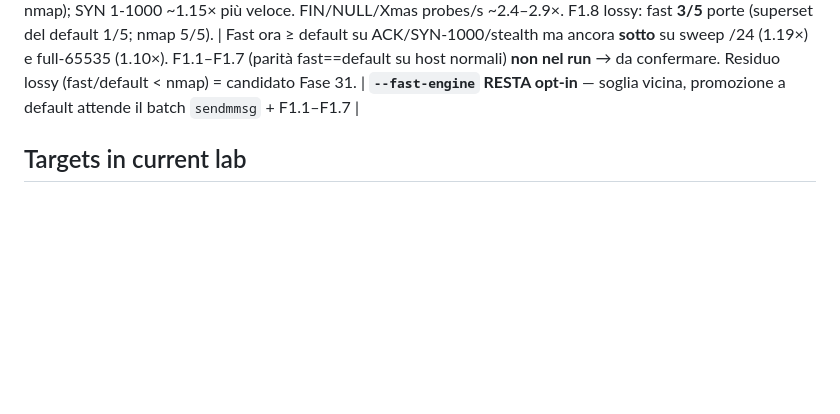
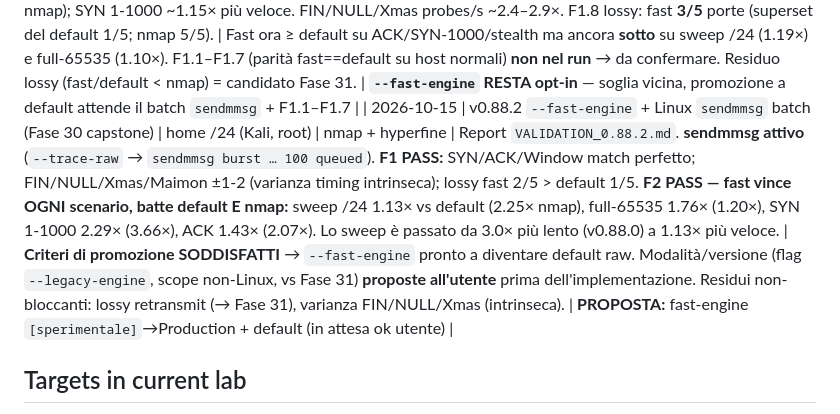
Before and after one commit to Sal1699/RustyMap, a Markdown page: LAB_VALIDATION.md, the part around the change. Rendered like a GitHub page; blank space fills up the shorter version.

```diff
--- a/LAB_VALIDATION.md
+++ b/LAB_VALIDATION.md
@@ -49,6 +49,7 @@ To promote a feature from one tier to the next:
 
 | 2026-10-12 | v0.87.0 script engine (Fase 29) | Kali 6.19 192.168.1.198, home /24 | nmap 7.99 / sslscan | **18/23 = 78% PASS** (report `VALIDATION_0.87.md`). 117→307 scripts; lifecycle (triage/sweep/force/disable) + perf + catalog + v0.86.1 regression all PASS. 5 bugs: catch-all FP on http-detect, port-only over-assertion, banner-not-product, catalog export filter, rtsp no-fire. | All 5 fixed in **v0.87.1** and **CONFIRMED 5/5 on Kali re-run** (2026-10-12): 0 FP on catch-all :8080, rtsp-options enumerates 8 RTSP methods on the camera, ssh-dropbear-detect fires on Dropbear, `--script-category ics` → 8/307, clickhouse/vmware port-only FP eliminated. | script engine (307) → Prod |
 | 2026-10-15 | v0.88.1 `--fast-engine` adaptive collect window (Fase 30) | home /24 (Kali, root) | nmap + hyperfine | Report `VALIDATION_0.88.1.md`. **Chiusa la regressione v0.88.0:** SYN `-F` /24 **3.0× → 1.19× più lento**; full-65535 1.16× → 1.10×; **ACK 1-1000 da 1.16× più lento a 1.74× PIÙ VELOCE del default** (1.45× di nmap); SYN 1-1000 ~1.15× più veloce. FIN/NULL/Xmas probes/s ~2.4–2.9×. F1.8 lossy: fast **3/5** porte (superset del default 1/5; nmap 5/5). | Fast ora ≥ default su ACK/SYN-1000/stealth ma ancora **sotto** su sweep /24 (1.19×) e full-65535 (1.10×). F1.1–F1.7 (parità fast==default su host normali) **non nel run** → da confermare. Residuo lossy (fast/default < nmap) = candidato Fase 31. | **`--fast-engine` RESTA opt-in** — soglia vicina, promozione a default attende il batch `sendmmsg` + F1.1–F1.7 |
+| 2026-10-15 | v0.88.2 `--fast-engine` + Linux `sendmmsg` batch (Fase 30 capstone) | home /24 (Kali, root) | nmap + hyperfine | Report `VALIDATION_0.88.2.md`. **sendmmsg attivo** (`--trace-raw` → `sendmmsg burst … 100 queued`). **F1 PASS:** SYN/ACK/Window match perfetto; FIN/NULL/Xmas/Maimon ±1-2 (varianza timing intrinseca); lossy fast 2/5 > default 1/5. **F2 PASS — fast vince OGNI scenario, batte default E nmap:** sweep /24 1.13× vs default (2.25× nmap), full-65535 1.76× (1.20×), SYN 1-1000 2.29× (3.66×), ACK 1.43× (2.07×). Lo sweep è passato da 3.0× più lento (v0.88.0) a 1.13× più veloce. | **Criteri di promozione SODDISFATTI** → `--fast-engine` pronto a diventare default raw. Modalità/versione (flag `--legacy-engine`, scope non-Linux, vs Fase 31) **proposte all'utente** prima dell'implementazione. Residui non-bloccanti: lossy retransmit (→ Fase 31), varianza FIN/NULL/Xmas (intrinseca). | **PROPOSTA:** fast-engine `[sperimentale]`→Production + default (in attesa ok utente) |
 
 ## Targets in current lab
 
```
Also changed, not shown: VALIDATION_0.88.2.md (added, +93 -0 lines).
